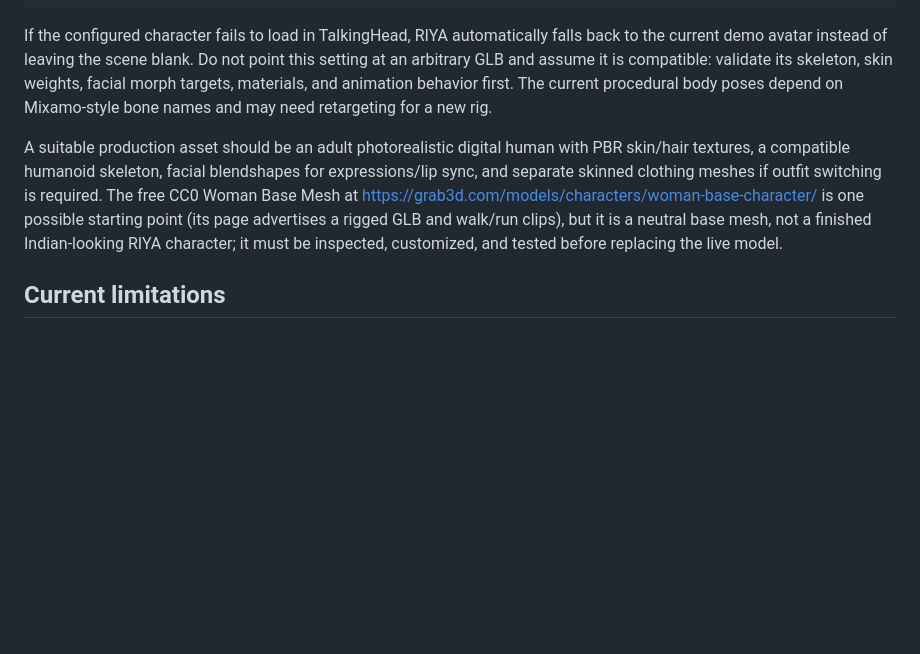
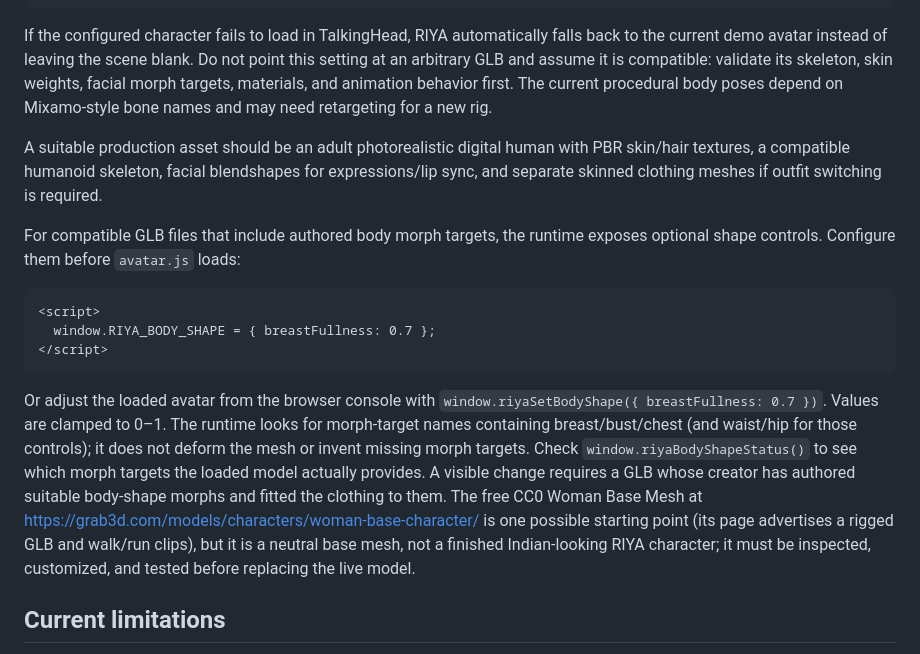
Before and after one commit to ronhalder93/Riya, a Markdown page: README.md, the part around the change. Rendered like a GitHub page; blank space fills up the shorter version.

Commit message:
Document avatar body morph controls and model requirements

````diff
--- a/README.md
+++ b/README.md
@@ -110,7 +110,17 @@ The avatar loader accepts an optional custom GLB URL before `frontend/avatar.js`
 
 If the configured character fails to load in TalkingHead, RIYA automatically falls back to the current demo avatar instead of leaving the scene blank. Do not point this setting at an arbitrary GLB and assume it is compatible: validate its skeleton, skin weights, facial morph targets, materials, and animation behavior first. The current procedural body poses depend on Mixamo-style bone names and may need retargeting for a new rig.
 
-A suitable production asset should be an adult photorealistic digital human with PBR skin/hair textures, a compatible humanoid skeleton, facial blendshapes for expressions/lip sync, and separate skinned clothing meshes if outfit switching is required. The free CC0 Woman Base Mesh at https://grab3d.com/models/characters/woman-base-character/ is one possible starting point (its page advertises a rigged GLB and walk/run clips), but it is a neutral base mesh, not a finished Indian-looking RIYA character; it must be inspected, customized, and tested before replacing the live model.
+A suitable production asset should be an adult photorealistic digital human with PBR skin/hair textures, a compatible humanoid skeleton, facial blendshapes for expressions/lip sync, and separate skinned clothing meshes if outfit switching is required.
+
+For compatible GLB files that include authored body morph targets, the runtime exposes optional shape controls. Configure them before `avatar.js` loads:
+
+```html
+<script>
+  window.RIYA_BODY_SHAPE = { breastFullness: 0.7 };
+</script>
+```
+
+Or adjust the loaded avatar from the browser console with `window.riyaSetBodyShape({ breastFullness: 0.7 })`. Values are clamped to 0–1. The runtime looks for morph-target names containing breast/bust/chest (and waist/hip for those controls); it does not deform the mesh or invent missing morph targets. Check `window.riyaBodyShapeStatus()` to see which morph targets the loaded model actually provides. A visible change requires a GLB whose creator has authored suitable body-shape morphs and fitted the clothing to them. The free CC0 Woman Base Mesh at https://grab3d.com/models/characters/woman-base-character/ is one possible starting point (its page advertises a rigged GLB and walk/run clips), but it is a neutral base mesh, not a finished Indian-looking RIYA character; it must be inspected, customized, and tested before replacing the live model.
 
 ## Current limitations
 
````
